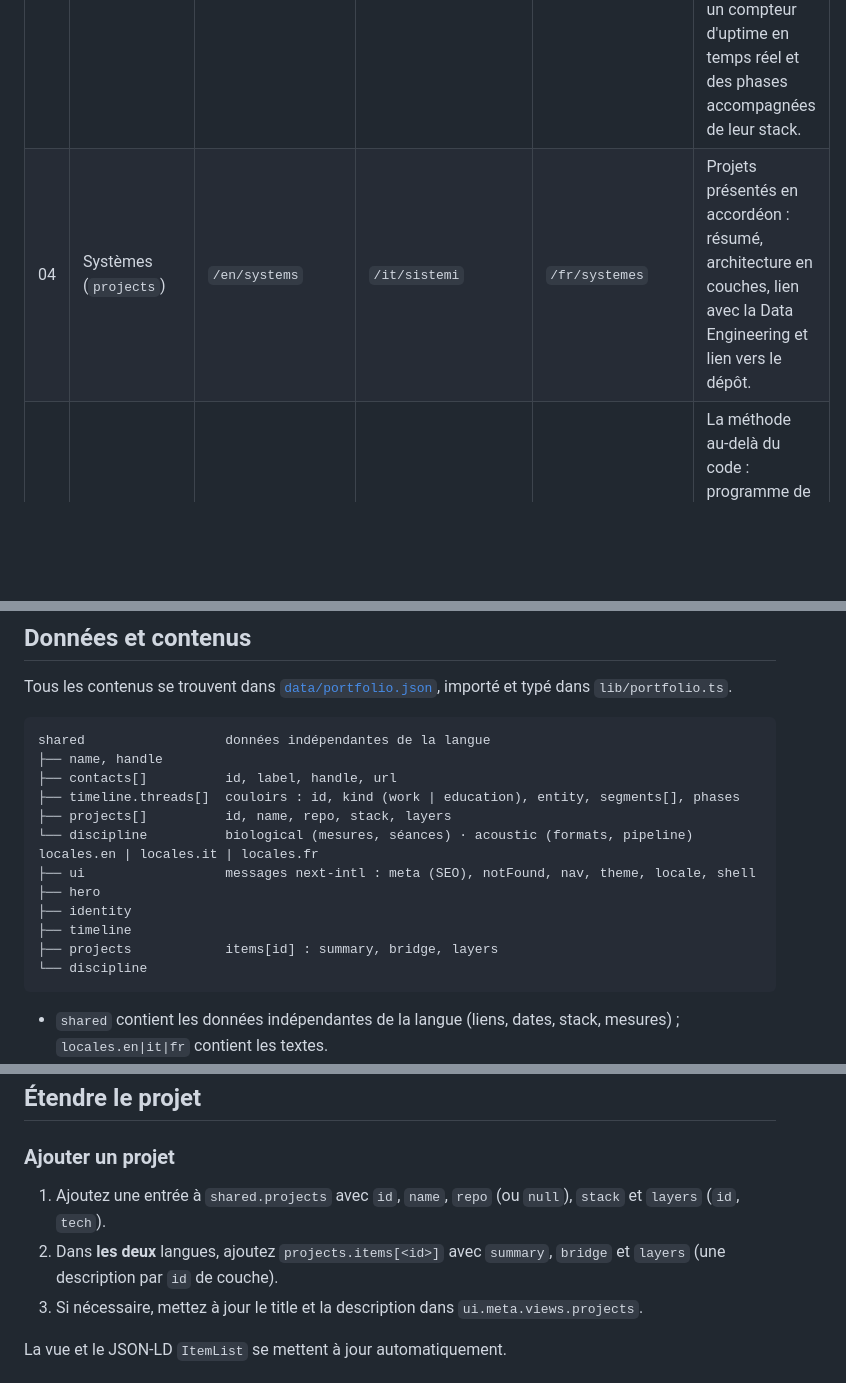
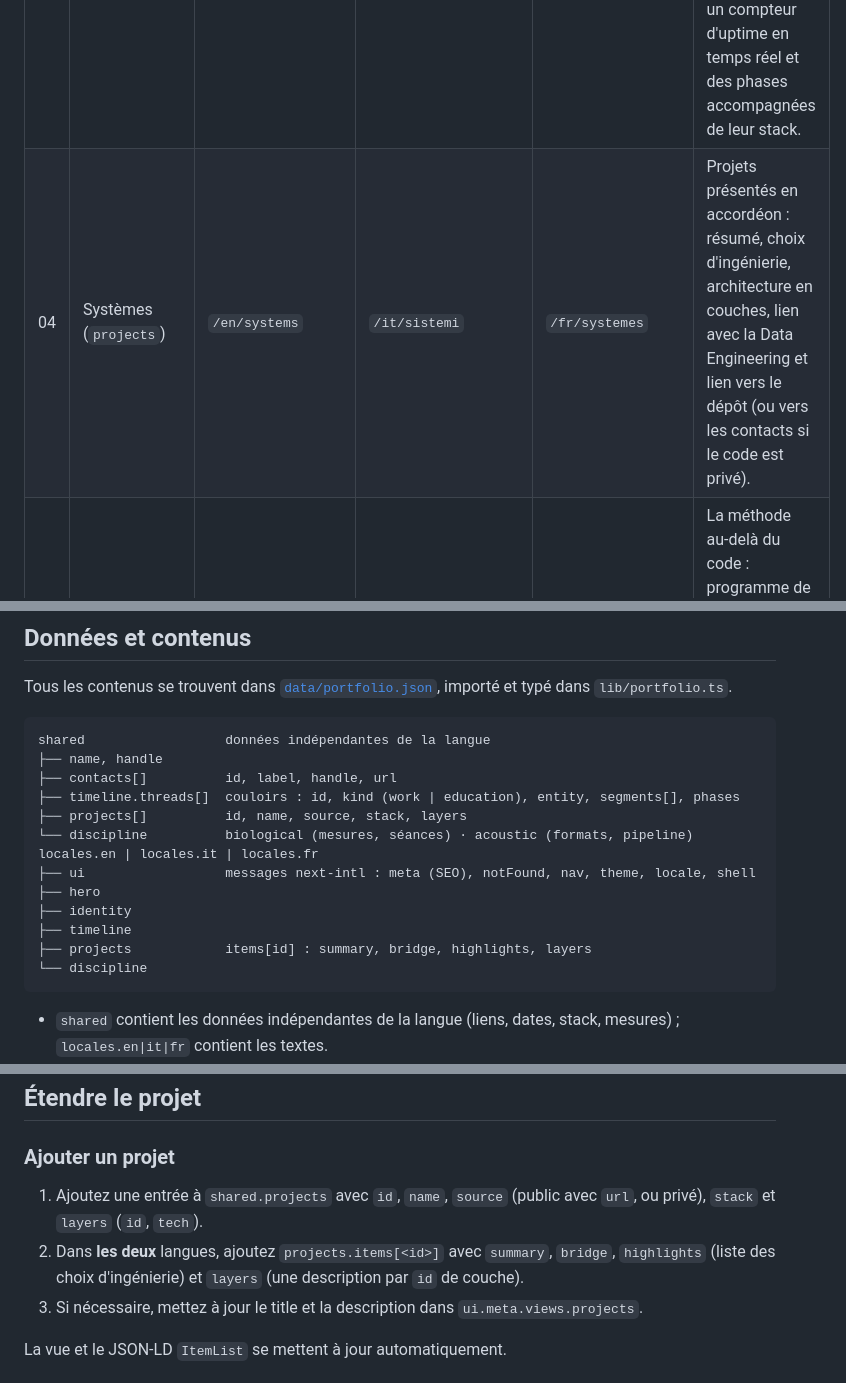
Before and after one commit to CieriS/portfolio, a Markdown page: README.fr.md, 3 parts joined by grey strips. GitHub-like rendering; blank space fills up the shorter version.

````diff
--- a/README.fr.md
+++ b/README.fr.md
@@ -119,7 +119,7 @@ GOOGLE_SITE_VERIFICATION=votre-jeton
 | 01 | Index (`hero`) | `/en` | `/it` | `/fr` | Nom en très grand format, rôle, présentation et invitation à explorer. |
 | 02 | Identité (`identity`) | `/en/identity` | `/it/identita` | `/fr/identite` | Déclaration d'intention, quatre principes d'ingénierie et contacts (GitHub, LinkedIn, GitLab). |
 | 03 | Exécution (`timeline`) | `/en/execution` | `/it/esecuzione` | `/fr/execution` | Frise chronologique à deux couloirs (industrie et parcours universitaire) sur un axe temporel commun, avec un compteur d'uptime en temps réel et des phases accompagnées de leur stack. |
-| 04 | Systèmes (`projects`) | `/en/systems` | `/it/sistemi` | `/fr/systemes` | Projets présentés en accordéon : résumé, architecture en couches, lien avec la Data Engineering et lien vers le dépôt. |
+| 04 | Systèmes (`projects`) | `/en/systems` | `/it/sistemi` | `/fr/systemes` | Projets présentés en accordéon : résumé, choix d'ingénierie, architecture en couches, lien avec la Data Engineering et lien vers le dépôt (ou vers les contacts si le code est privé). |
 | 05 | Optimisation (`discipline`) | `/en/optimization` | `/it/ottimizzazione` | `/fr/optimisation` | La méthode au-delà du code : programme de callisthénie (mesures et séances) et mécanique du son (guitare acoustique, formats sans perte, pipeline audio). |
 
 Chaque URL est pré-rendue avec son propre contenu. Une adresse qui ne correspond à aucune vue affiche une page 404 localisée et non indexable.
@@ -219,14 +219,14 @@ shared                  données indépendantes de la langue
 ├── name, handle
 ├── contacts[]          id, label, handle, url
 ├── timeline.threads[]  couloirs : id, kind (work | education), entity, segments[], phases
-├── projects[]          id, name, repo, stack, layers
+├── projects[]          id, name, source, stack, layers
 └── discipline          biological (mesures, séances) · acoustic (formats, pipeline)
 locales.en | locales.it | locales.fr
 ├── ui                  messages next-intl : meta (SEO), notFound, nav, theme, locale, shell
 ├── hero
 ├── identity
 ├── timeline
-├── projects            items[id] : summary, bridge, layers
+├── projects            items[id] : summary, bridge, highlights, layers
 └── discipline
 ```
 
@@ -251,8 +251,8 @@ Chaque phase accepte un `start` facultatif. Sans lui, les phases sont réparties
 
 ### Ajouter un projet
 
-1. Ajoutez une entrée à `shared.projects` avec `id`, `name`, `repo` (ou `null`), `stack` et `layers` (`id`, `tech`).
-2. Dans **les deux** langues, ajoutez `projects.items[<id>]` avec `summary`, `bridge` et `layers` (une description par `id` de couche).
+1. Ajoutez une entrée à `shared.projects` avec `id`, `name`, `source` (public avec `url`, ou privé), `stack` et `layers` (`id`, `tech`).
+2. Dans **les deux** langues, ajoutez `projects.items[<id>]` avec `summary`, `bridge`, `highlights` (liste des choix d'ingénierie) et `layers` (une description par `id` de couche).
 3. Si nécessaire, mettez à jour le title et la description dans `ui.meta.views.projects`.
 
 La vue et le JSON-LD `ItemList` se mettent à jour automatiquement.
````
Also changed, not shown: other parts of README.fr.md (+1 -1 lines), README.en.md (+6 -6 lines), 1 other file.
